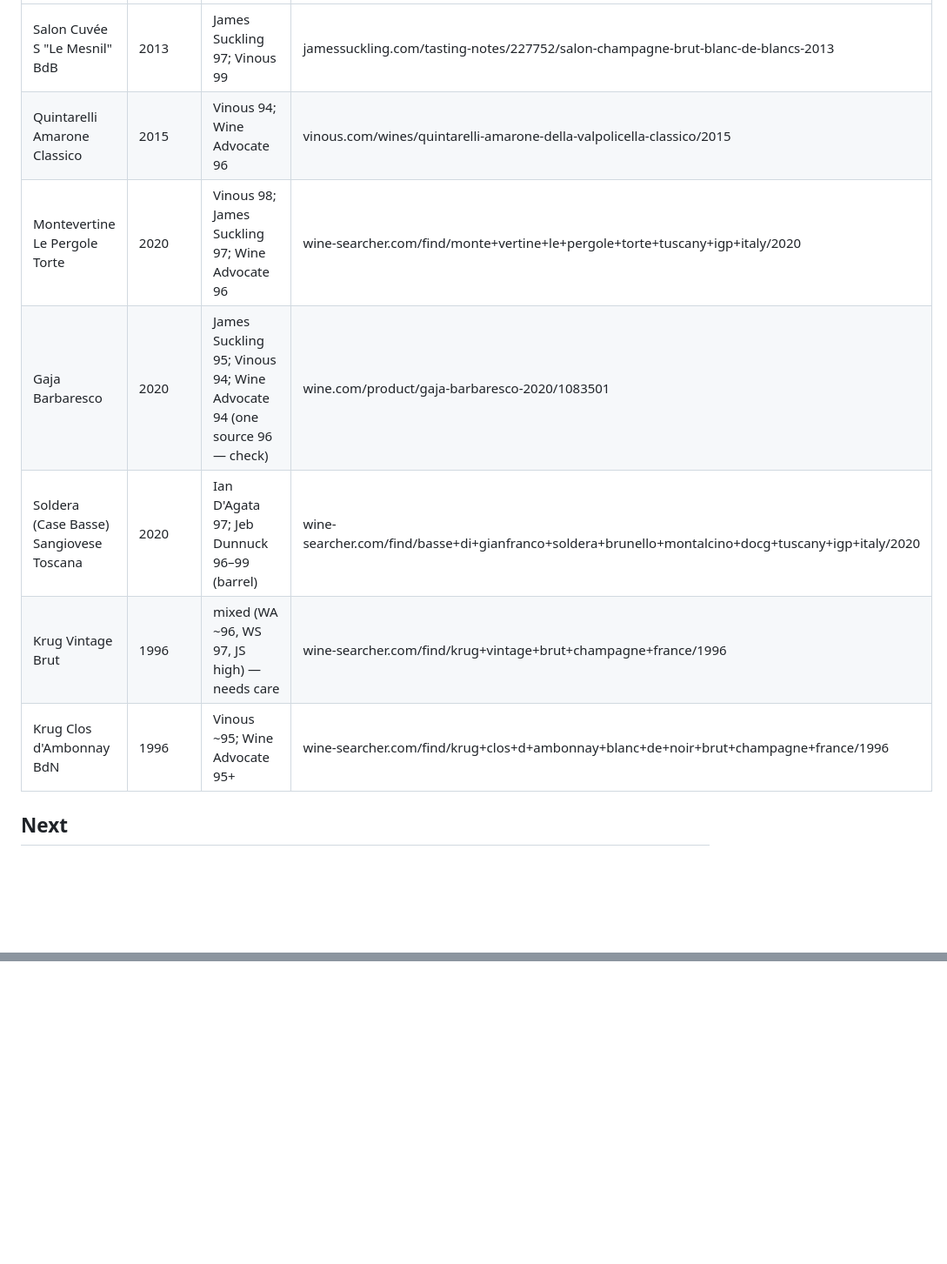
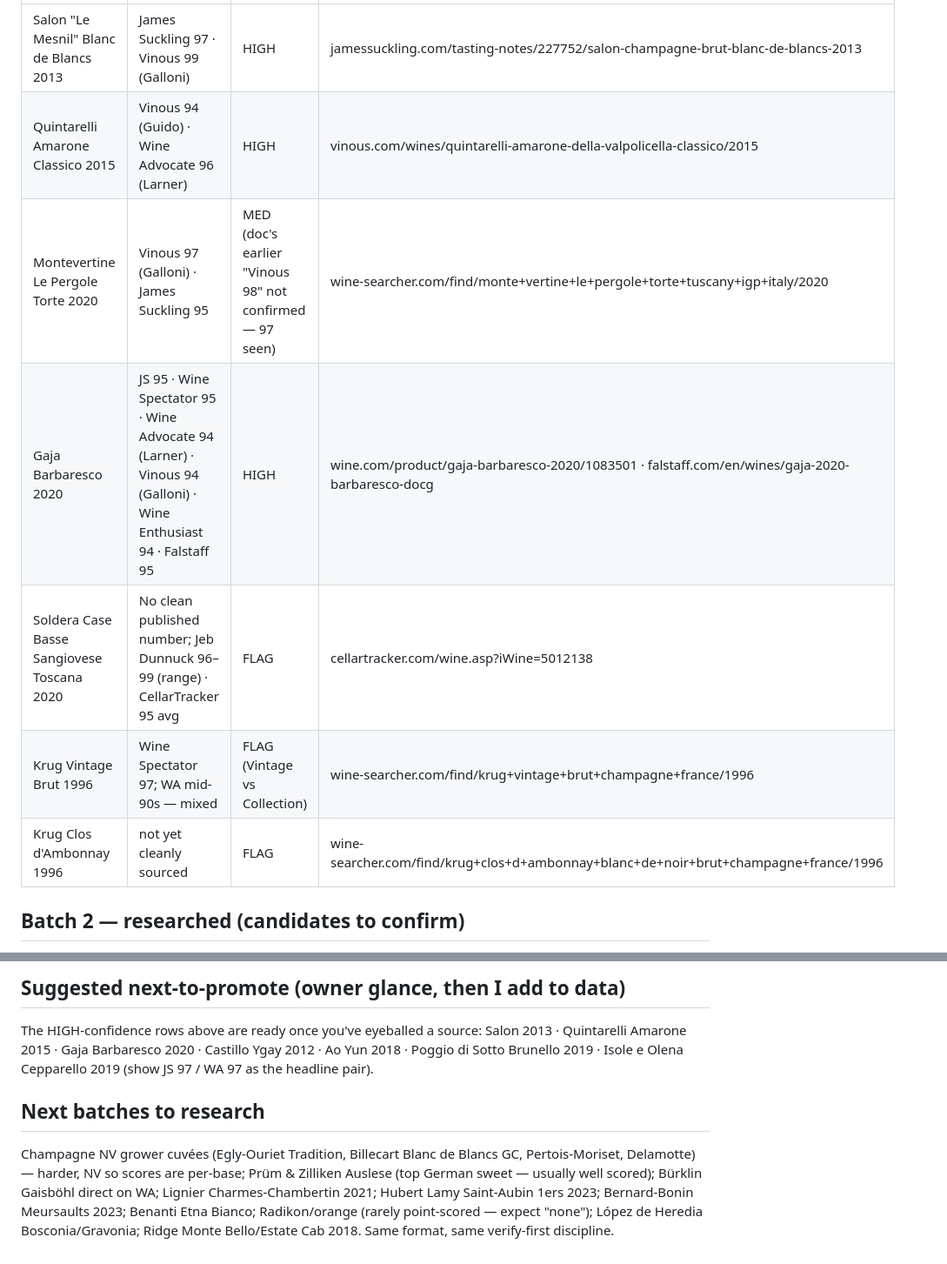
Before and after one commit to jsiljeg/list, a Markdown page: docs/wine-ratings-research.md, 2 parts joined by grey strips. Shown at 87% size. GitHub-like rendering; blank space fills up the shorter version.

```diff
--- a/docs/wine-ratings-research.md
+++ b/docs/wine-ratings-research.md
@@ -43,11 +74,11 @@ Solaia 2020 (JS 98, WS 97, WA 96); Ch. d'Yquem 2020 (JS 96); Ch. d'Yquem 2015
 |---|---|---|---|
-| Salon Cuvée S "Le Mesnil" BdB | 2013 | James Suckling 97; Vinous 99 | jamessuckling.com/tasting-notes/227752/salon-champagne-brut-blanc-de-blancs-2013 |
-| Quintarelli Amarone Classico | 2015 | Vinous 94; Wine Advocate 96 | vinous.com/wines/quintarelli-amarone-della-valpolicella-classico/2015 |
-| Montevertine Le Pergole Torte | 2020 | Vinous 98; James Suckling 97; Wine Advocate 96 | wine-searcher.com/find/monte+vertine+le+pergole+torte+tuscany+igp+italy/2020 |
-| Gaja Barbaresco | 2020 | James Suckling 95; Vinous 94; Wine Advocate 94 (one source 96 — check) | wine.com/product/gaja-barbaresco-2020/1083501 |
-| Soldera (Case Basse) Sangiovese Toscana | 2020 | Ian D'Agata 97; Jeb Dunnuck 96–99 (barrel) | wine-searcher.com/find/basse+di+gianfranco+soldera+brunello+montalcino+docg+tuscany+igp+italy/2020 |
-| Krug Vintage Brut | 1996 | mixed (WA ~96, WS 97, JS high) — needs care | wine-searcher.com/find/krug+vintage+brut+champagne+france/1996 |
-| Krug Clos d'Ambonnay BdN | 1996 | Vinous ~95; Wine Advocate 95+ | wine-searcher.com/find/krug+clos+d+ambonnay+blanc+de+noir+brut+champagne+france/1996 |
+| Salon "Le Mesnil" Blanc de Blancs 2013 | James Suckling 97 · Vinous 99 (Galloni) | HIGH | jamessuckling.com/tasting-notes/227752/salon-champagne-brut-blanc-de-blancs-2013 |
+| Quintarelli Amarone Classico 2015 | Vinous 94 (Guido) · Wine Advocate 96 (Larner) | HIGH | vinous.com/wines/quintarelli-amarone-della-valpolicella-classico/2015 |
+| Montevertine Le Pergole Torte 2020 | Vinous 97 (Galloni) · James Suckling 95 | MED (doc's earlier "Vinous 98" not confirmed — 97 seen) | wine-searcher.com/find/monte+vertine+le+pergole+torte+tuscany+igp+italy/2020 |
+| Gaja Barbaresco 2020 | JS 95 · Wine Spectator 95 · Wine Advocate 94 (Larner) · Vinous 94 (Galloni) · Wine Enthusiast 94 · Falstaff 95 | HIGH | wine.com/product/gaja-barbaresco-2020/1083501 · falstaff.com/en/wines/gaja-2020-barbaresco-docg |
+| Soldera Case Basse Sangiovese Toscana 2020 | No clean published number; Jeb Dunnuck 96–99 (range) · CellarTracker 95 avg | FLAG | cellartracker.com/wine.asp?iWine=5012138 |
+| Krug Vintage Brut 1996 | Wine Spectator 97; WA mid-90s — mixed | FLAG (Vintage vs Collection) | wine-searcher.com/find/krug+vintage+brut+champagne+france/1996 |
+| Krug Clos d'Ambonnay 1996 | not yet cleanly sourced | FLAG | wine-searcher.com/find/krug+clos+d+ambonnay+blanc+de+noir+brut+champagne+france/1996 |
 
-## Next
+## Batch 2 — researched (candidates to confirm)
 
@@ -57,0 +100,16 @@ confirm each batch, then confirmed scores get written to `data/wines.json`.
+## Suggested next-to-promote (owner glance, then I add to data)
+
+The HIGH-confidence rows above are ready once you've eyeballed a source:
+Salon 2013 · Quintarelli Amarone 2015 · Gaja Barbaresco 2020 · Castillo Ygay 2012
+· Ao Yun 2018 · Poggio di Sotto Brunello 2019 · Isole e Olena Cepparello 2019
+(show JS 97 / WA 97 as the headline pair).
+
+## Next batches to research
+
+Champagne NV grower cuvées (Egly-Ouriet Tradition, Billecart Blanc de Blancs GC,
+Pertois-Moriset, Delamotte) — harder, NV so scores are per-base; Prüm & Zilliken
+Auslese (top German sweet — usually well scored); Bürklin Gaisböhl direct on WA;
+Lignier Charmes-Chambertin 2021; Hubert Lamy Saint-Aubin 1ers 2023; Bernard-Bonin
+Meursaults 2023; Benanti Etna Bianco; Radikon/orange (rarely point-scored — expect
+"none"); López de Heredia Bosconia/Gravonia; Ridge Monte Bello/Estate Cab 2018.
+Same format, same verify-first discipline.
```
Also changed, not shown: other parts of docs/wine-ratings-research.md (+52 -10 lines).
